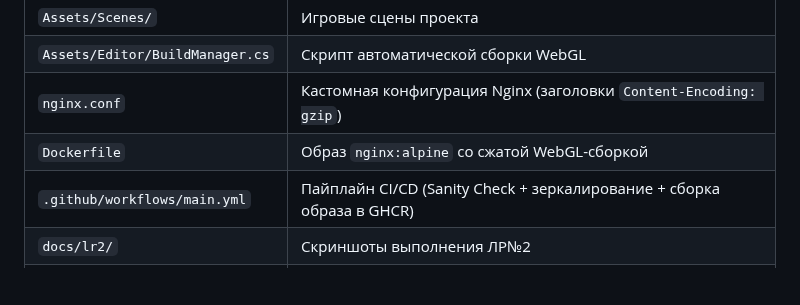
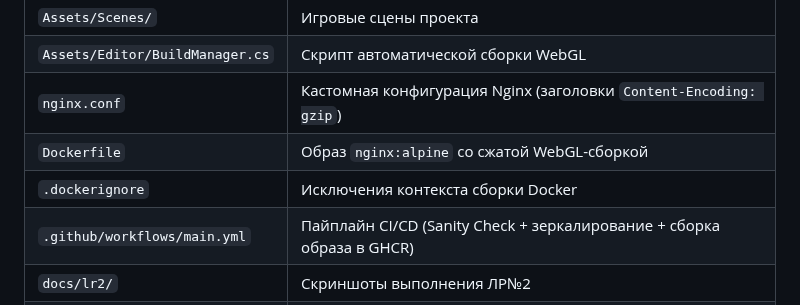
Before and after one commit to maximusgeng/ARPO, a Markdown page: README.md, the part around the change. Drawn GitHub-style; blank space fills up the shorter version.

```diff
--- a/README.md
+++ b/README.md
@@ -20,6 +20,7 @@
 | `Assets/Editor/BuildManager.cs` | Скрипт автоматической сборки WebGL |
 | `nginx.conf` | Кастомная конфигурация Nginx (заголовки `Content-Encoding: gzip`) |
 | `Dockerfile` | Образ `nginx:alpine` со сжатой WebGL-сборкой |
+| `.dockerignore` | Исключения контекста сборки Docker |
 | `.github/workflows/main.yml` | Пайплайн CI/CD (Sanity Check + зеркалирование + сборка образа в GHCR) |
 | `docs/lr2/` | Скриншоты выполнения ЛР№2 |
 | `docs/lr3/` | Скриншоты выполнения ЛР№3 |
```
Also changed, not shown: LR3.md (+25 -23 lines), docs/lr3/03-devtools-content-encoding.png (added), docs/lr3/03-local-server-gzip.png (deleted), 3 other files.
